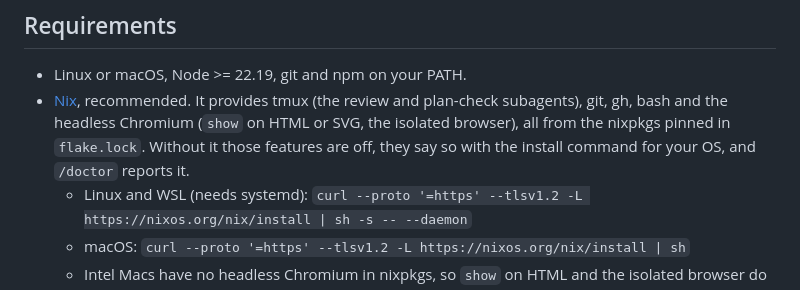
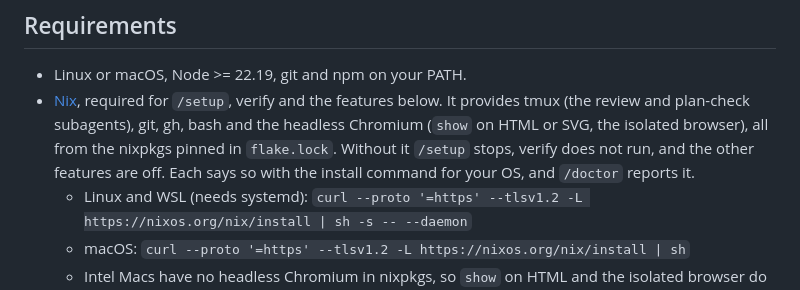
Before and after one commit to OnishellT/pi-improved, a Markdown page: README.md, the part around the change. GitHub-like rendering.

Commit message:
Say in the README that /setup and verify need Nix

```diff
--- a/README.md
+++ b/README.md
@@ -18,7 +18,7 @@ Every command is in [Commands](#commands). The full flow is in [docs/WORKFLOW.md
 ## Requirements
 
 - Linux or macOS, Node >= 22.19, git and npm on your PATH.
-- [Nix](https://nixos.org/download/), recommended. It provides tmux (the review and plan-check subagents), git, gh, bash and the headless Chromium (`show` on HTML or SVG, the isolated browser), all from the nixpkgs pinned in `flake.lock`. Without it those features are off, they say so with the install command for your OS, and `/doctor` reports it.
+- [Nix](https://nixos.org/download/), required for `/setup`, verify and the features below. It provides tmux (the review and plan-check subagents), git, gh, bash and the headless Chromium (`show` on HTML or SVG, the isolated browser), all from the nixpkgs pinned in `flake.lock`. Without it `/setup` stops, verify does not run, and the other features are off. Each says so with the install command for your OS, and `/doctor` reports it.
   - Linux and WSL (needs systemd): `curl --proto '=https' --tlsv1.2 -L https://nixos.org/nix/install | sh -s -- --daemon`
   - macOS: `curl --proto '=https' --tlsv1.2 -L https://nixos.org/nix/install | sh`
   - Intel Macs have no headless Chromium in nixpkgs, so `show` on HTML and the isolated browser do not work there.
```
